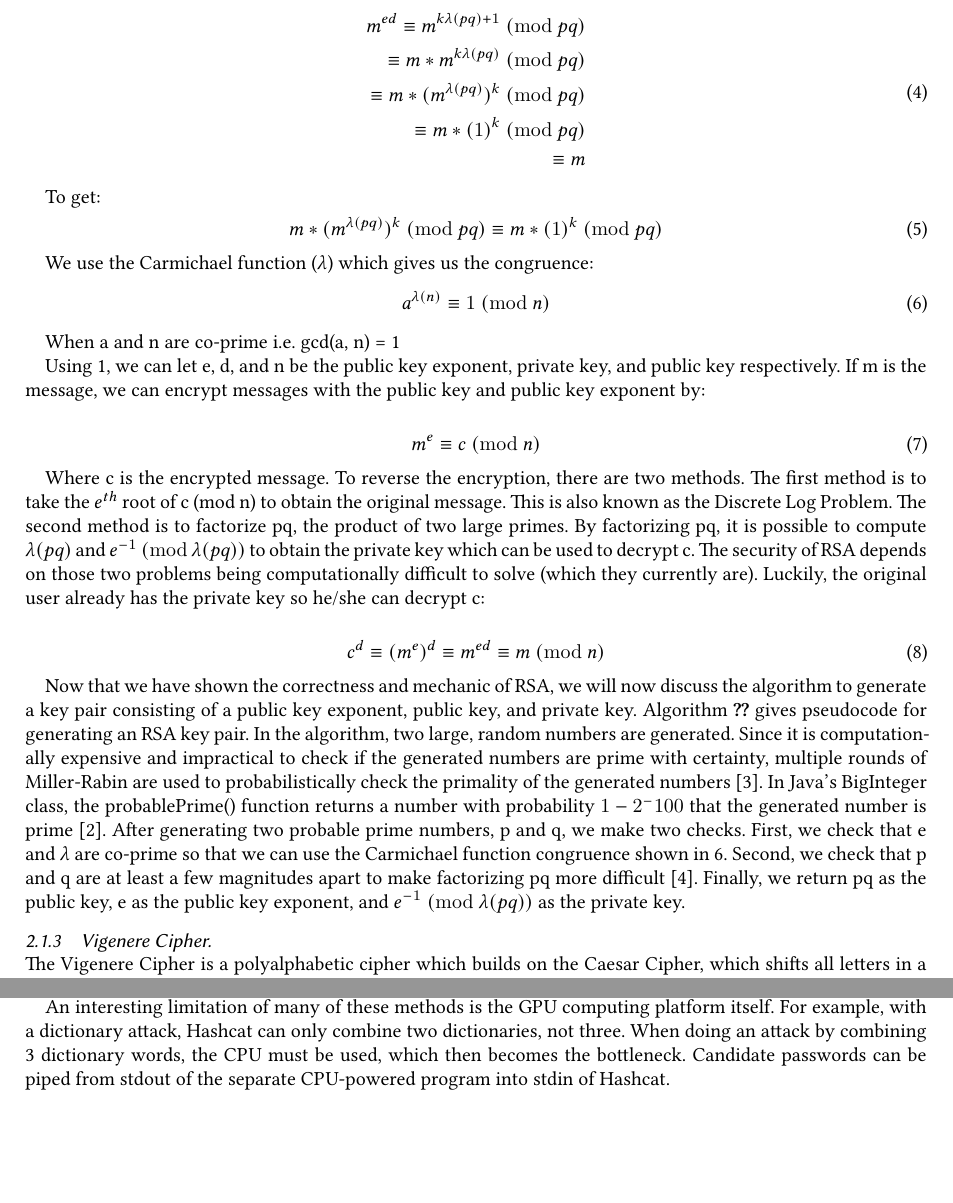
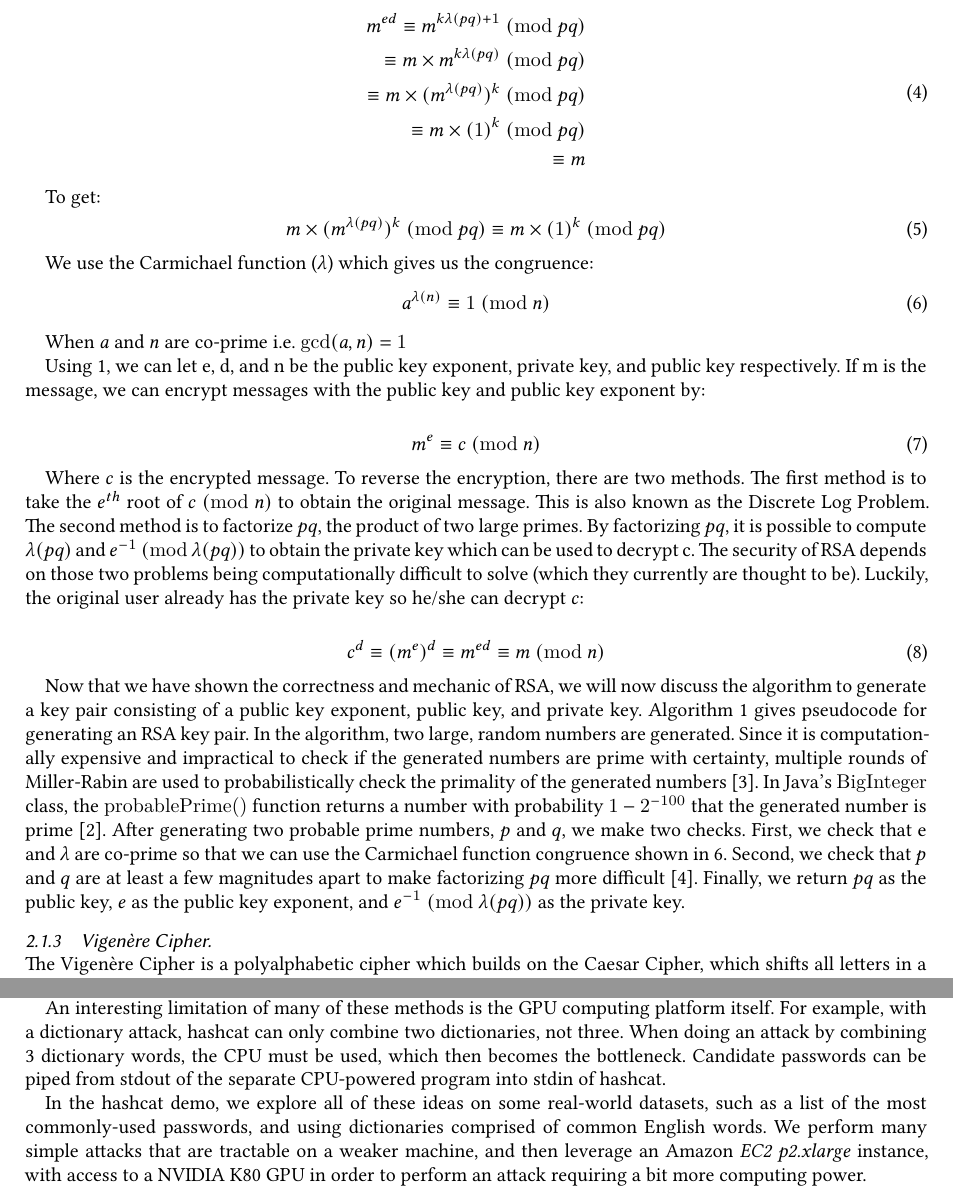
Before and after one commit to marklalor/security-suite, a LaTeX paper (report/report.tex): two parts of pages 3 and 7 of 9, joined at a grey line, cut so that both start at the same text, the shorter picture padded with empty space. Compiled offline with XeLaTeX.

Commit message:
Typos/accents/minor changes + hashcat demo paragraph.

```diff
--- a/report/report.tex
+++ b/report/report.tex
@@ -123,16 +123,16 @@ To see why \ref{rsa_mechanic} is true, we will give a proof:
 \begin{split}
 	m^{ed}
 	\equiv m^{k\lambda(pq) + 1} \Mod{pq} \\
-	\equiv m * m^{k\lambda(pq)} \Mod{pq} \\
-	\equiv m * (m^{\lambda(pq)})^{k} \Mod{pq} \\
-	\equiv m * (1)^{k} \Mod{pq} \\
+	\equiv m \times m^{k\lambda(pq)} \Mod{pq} \\
+	\equiv m \times (m^{\lambda(pq)})^{k} \Mod{pq} \\
+	\equiv m \times (1)^{k} \Mod{pq} \\
 	\equiv m
 \end{split}
 \end{equation}
 
 To get:
 \begin{equation}
-	m * (m^{\lambda(pq)})^{k} \Mod{pq} \equiv m * (1)^{k} \Mod{pq}
+	m \times (m^{\lambda(pq)})^{k} \Mod{pq} \equiv m \times (1)^{k} \Mod{pq}
 \end{equation}
 
 We use the Carmichael function ($\lambda$) which gives us the congruence:
@@ -141,7 +141,7 @@ We use the Carmichael function ($\lambda$) which gives us the congruence:
 	a^{\lambda(n)} \equiv 1 \Mod{n}
 \end{equation}
 
-When a and n are co-prime i.e. gcd(a, n) = 1
+When $a$ and $n$ are co-prime i.e. $\gcd(a, n) = 1$
 
 Using \ref{rsa_mechanic}, we can let e, d, and n be the public key exponent, private key, and public key respectively. If m is the message, we can encrypt messages with the public key and public key exponent by:
 
@@ -149,17 +149,17 @@ Using \ref{rsa_mechanic}, we can let e, d, and n be the public key exponent, pri
 	m^{e} \equiv c \Mod{n}
 \end{equation}
 
-Where c is the encrypted message. To reverse the encryption, there are two methods. The first method is to take the $e^{th}$ root of c (mod n) to obtain the original message. This is also known as the Discrete Log Problem. The second method is to factorize pq, the product of two large primes. By factorizing pq, it is possible to compute $\lambda(pq)$ and $e^{-1} \Mod{\lambda(pq)}$ to obtain the private key which can be used to decrypt c. The security of RSA depends on those two problems being computationally difficult to solve (which they currently are). Luckily, the original user already has the private key so he/she can decrypt c:
+Where $c$ is the encrypted message. To reverse the encryption, there are two methods. The first method is to take the $e^{th}$ root of $c \Mod{n}$ to obtain the original message. This is also known as the Discrete Log Problem. The second method is to factorize $pq$, the product of two large primes. By factorizing $pq$, it is possible to compute $\lambda(pq)$ and $e^{-1} \Mod{\lambda(pq)}$ to obtain the private key which can be used to decrypt c. The security of RSA depends on those two problems being computationally difficult to solve (which they currently are thought to be). Luckily, the original user already has the private key so he/she can decrypt $c$:
 
 \begin{equation}
 	c^{d} \equiv (m^{e})^{d} \equiv m^{ed} \equiv m \Mod{n}
 \end{equation}
 
-Now that we have shown the correctness and mechanic of RSA, we will now discuss the algorithm to generate a key pair consisting of a public key exponent, public key, and private key. Algorithm \ref{rsa_algo} gives pseudocode for generating an RSA key pair. In the algorithm, two large, random numbers are generated. Since it is computationally expensive and impractical to check if the generated numbers are prime with certainty, multiple rounds of Miller-Rabin are used to probabilistically check the primality of the generated numbers \cite{MillerRabin}. In Java's BigInteger class, the probablePrime() function returns a number with probability $1 - 2^-100$ that the generated number is prime \cite{BigIntegerDoc}. After generating two probable prime numbers, p and q, we make two checks. First, we check that e and $\lambda$ are co-prime so that we can use the Carmichael function congruence shown in \ref{carmichael_fun}. Second, we check that p and q are at least a few magnitudes apart to make factorizing pq more difficult \cite{RSA}. Finally, we return pq as the public key, e as the public key exponent, and $e^{-1} \Mod{\lambda(pq)}$ as the private key.
+Now that we have shown the correctness and mechanic of RSA, we will now discuss the algorithm to generate a key pair consisting of a public key exponent, public key, and private key. Algorithm \ref{alg:rsa-keygen} gives pseudocode for generating an RSA key pair. In the algorithm, two large, random numbers are generated. Since it is computationally expensive and impractical to check if the generated numbers are prime with certainty, multiple rounds of Miller-Rabin are used to probabilistically check the primality of the generated numbers \cite{MillerRabin}. In Java's \texttt{BigInteger} class, the \texttt{probablePrime()} function returns a number with probability $1 - 2^{-100}$ that the generated number is prime \cite{BigIntegerDoc}. After generating two probable prime numbers, $p$ and $q$, we make two checks. First, we check that e and $\lambda$ are co-prime so that we can use the Carmichael function congruence shown in \ref{carmichael_fun}. Second, we check that $p$ and $q$ are at least a few magnitudes apart to make factorizing $pq$ more difficult \cite{RSA}. Finally, we return $pq$ as the public key, $e$ as the public key exponent, and $e^{-1} \Mod{\lambda(pq)}$ as the private key.
 
-\subsubsection{Vigenere Cipher}
+\subsubsection{Vigen\`{e}re Cipher}
 \hspace*{\fill} \\ % force newline
-The Vigenere Cipher is a polyalphabetic cipher which builds on the Caesar Cipher, which shifts all letters in a text by one consistent letter value. The Vigenere Cipher also shifts all letters in a text but uses a phrase cyclically, rather than one letter. Letters have values A = 0, B = 1, ..., Z = 25, and similar to the Caesar Cipher, the letter value from the text and key are added together, mod 26 to get the encoded text. An example of how to encode text using a key can be seen in Figure 1.
+The Vigen\`{e}re Cipher is a polyalphabetic cipher which builds on the Caesar Cipher, which shifts all letters in a text by one consistent letter value. The Vigen\`{e}re Cipher also shifts all letters in a text but uses a phrase cyclically, rather than one letter. Letters have values A = 0, B = 1, ..., Z = 25, and similar to the Caesar Cipher, the letter value from the text and key are added together, mod 26 to get the encoded text. An example of how to encode text using a key can be seen in Figure 1.
 
 \begin{figure}
 \centering
@@ -292,7 +291,7 @@ Many of these assumptions are based on the idea of a very general, human target.
 
 An example of this would be if we knew our target had children, and figured they may use their children's names in their passwords. We can use the \texttt{hybrid attack} mode to combine a dictionary with a mask, for example if our dictionary is \verb|{jim,jane,jack}|, and we use the mask \texttt{?d?d?d}, then we can try all the passwords of the form \texttt{[name][d][d][d]} such as \texttt{jim123}, \texttt{jane032}, and so on. This variation would have a search space to $3^110^3$ passwords (about 12 bits of entropy).
 
-An interesting limitation of many of these methods is the GPU computing platform itself. For example, with a dictionary attack, Hashcat can only combine two dictionaries, not three. When doing an attack by combining 3 dictionary words, the CPU must be used, which then becomes the bottleneck. Candidate passwords can be piped from stdout of the separate CPU-powered program into stdin of Hashcat.
+An interesting limitation of many of these methods is the GPU computing platform itself. For example, with a dictionary attack, hashcat can only combine two dictionaries, not three. When doing an attack by combining 3 dictionary words, the CPU must be used, which then becomes the bottleneck. Candidate passwords can be piped from stdout of the separate CPU-powered program into stdin of hashcat.
 
-\section{Vigenere Cipher Cracker}\label{sec:vinegar}
+In the hashcat demo, we explore all of these ideas on some real-world datasets, such as a list of the most commonly-used passwords, and using dictionaries comprised of common English words. We perform many simple attacks that are tractable on a weaker machine, and then leverage an Amazon \textit{EC2 p2.xlarge} instance, with access to a NVIDIA K80 GPU in order to perform an attack requiring a bit more computing power.
 
```
Also changed, not shown: report/report.tex (29 more changed lines).
